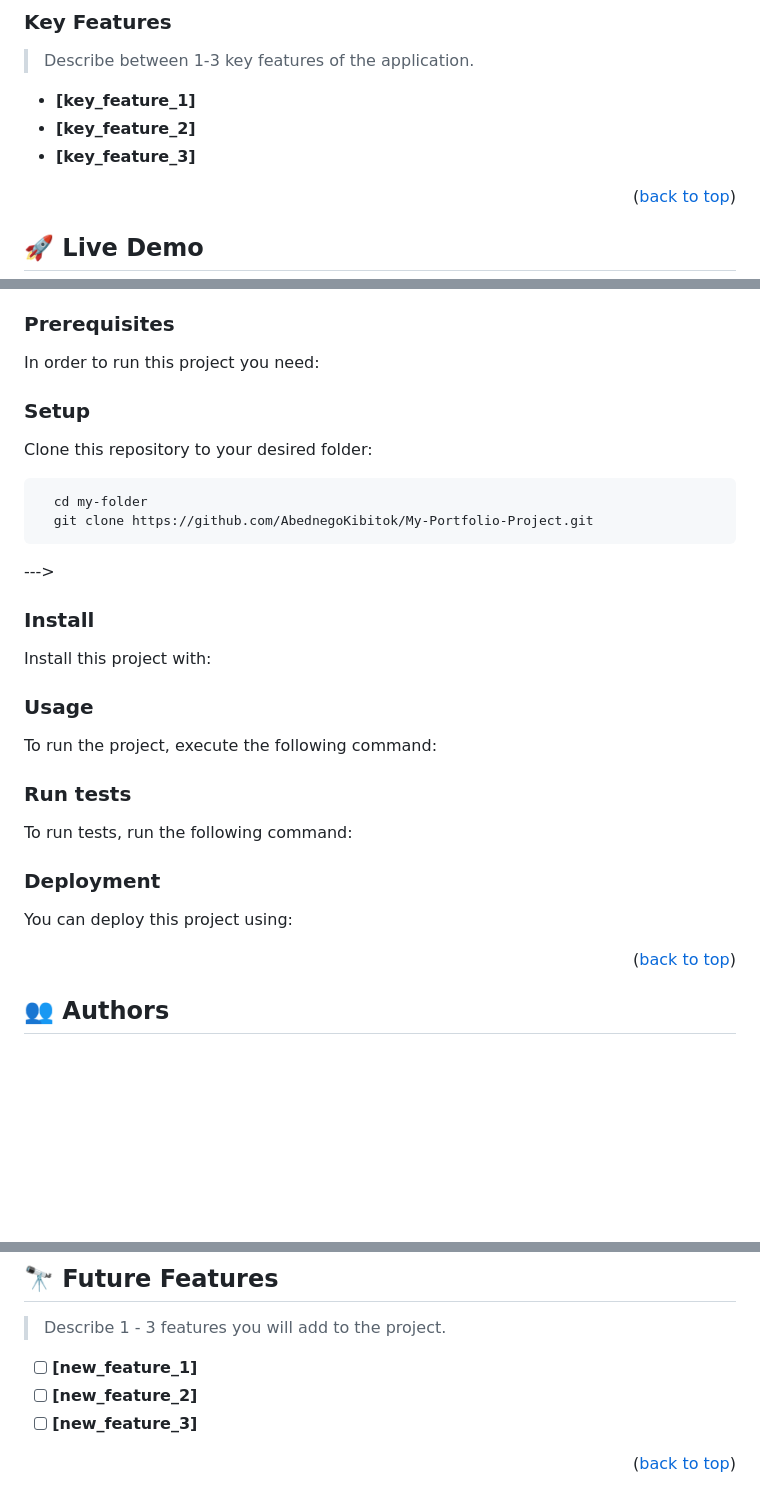
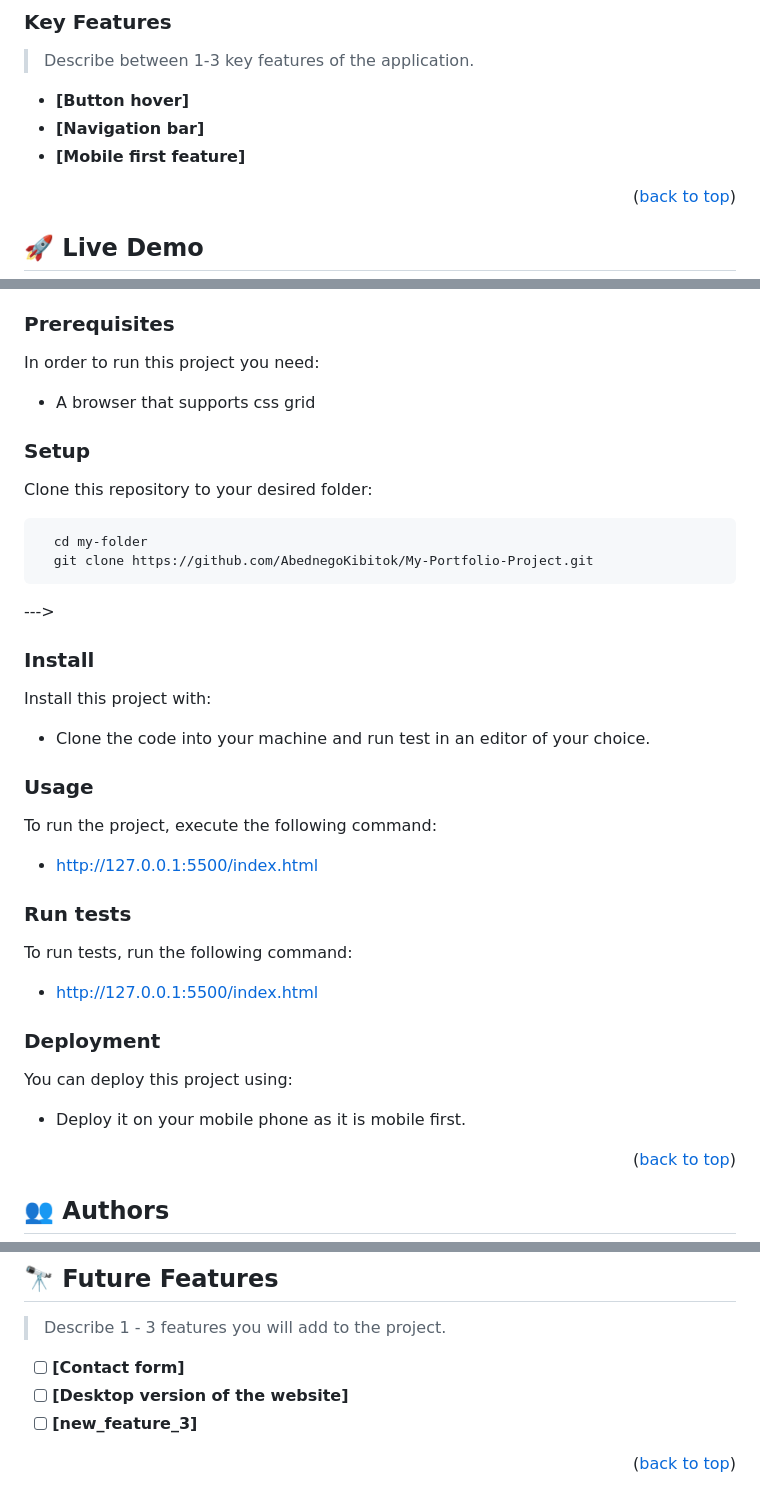
Before and after one commit to AbednegoKibitok/My-Portfolio-Project, a Markdown page: README.md, 3 parts joined by grey strips. GitHub-like rendering; blank space fills up the shorter version.

````diff
--- a/README.md
+++ b/README.md
@@ -48,9 +48,9 @@
 
 > Describe between 1-3 key features of the application.
 
-- **[key_feature_1]**
-- **[key_feature_2]**
-- **[key_feature_3]**
+- **[Button hover]**
+- **[Navigation bar]**
+- **[Mobile first feature]**
 
 <p align="right">(<a href="#readme-top">back to top</a>)</p>
 
@@ -72,13 +72,7 @@ To get a local copy up and running, follow these steps.
 
 In order to run this project you need:
 
-<!--
-Example command:
-
-```sh
- gem install rails
-```
- -->
+- A browser that supports css grid
 
 ### Setup
 
@@ -94,50 +88,25 @@ Clone this repository to your desired folder:
 
 Install this project with:
 
-<!--
-Example command:
-
-```sh
-  cd my-project
-  gem install
-```
---->
+- Clone the code into your machine and run test in an editor of your choice.
 
 ### Usage
 
 To run the project, execute the following command:
 
-<!--
-Example command:
-
-```sh
-  rails server
-```
---->
+- http://127.0.0.1:5500/index.html
 
 ### Run tests
 
 To run tests, run the following command:
 
-<!--
-Example command:
-
-```sh
-  bin/rails test test/models/article_test.rb
-```
---->
+- http://127.0.0.1:5500/index.html
 
 ### Deployment
 
 You can deploy this project using:
 
-<!--
-Example:
-
-```sh
-
-```
- -->
+- Deploy it on your mobile phone as it is mobile first.
 
 <p align="right">(<a href="#readme-top">back to top</a>)</p>
 
@@ -157,8 +126,8 @@ Example:
 
 > Describe 1 - 3 features you will add to the project.
 
-- [ ] **[new_feature_1]**
-- [ ] **[new_feature_2]**
+- [ ] **[Contact form]**
+- [ ] **[Desktop version of the website]**
 - [ ] **[new_feature_3]**
 
 <p align="right">(<a href="#readme-top">back to top</a>)</p>
````
